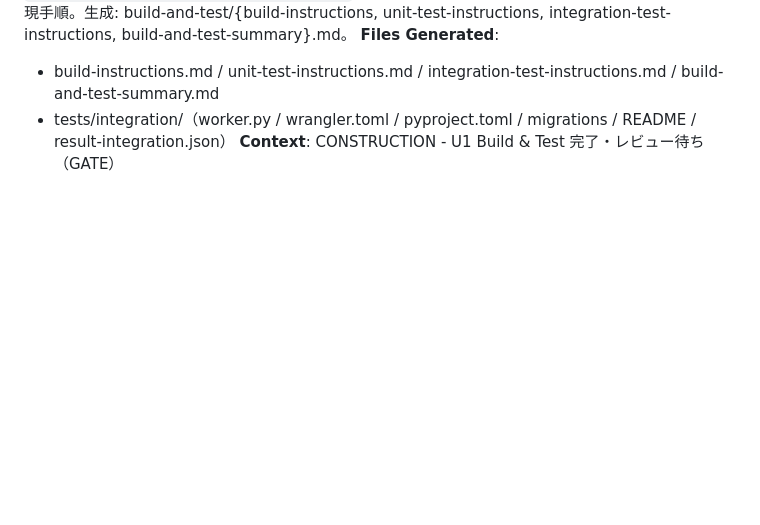
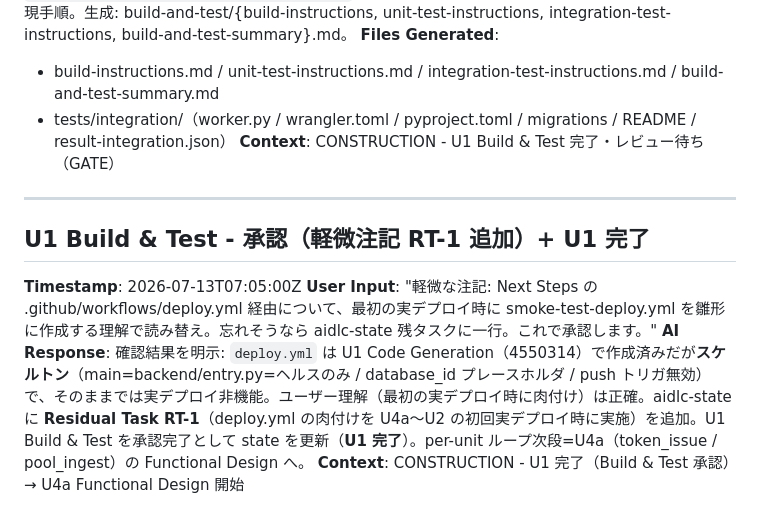
Before and after one commit to u-10bei/nazokake-judge, a Markdown page: aidlc-docs/audit.md, the part around the change. Rendered like a GitHub page; blank space fills up the shorter version.

```diff
--- a/aidlc-docs/audit.md
+++ b/aidlc-docs/audit.md
@@ -281,3 +281,11 @@
 - build-instructions.md / unit-test-instructions.md / integration-test-instructions.md / build-and-test-summary.md
 - tests/integration/（worker.py / wrangler.toml / pyproject.toml / migrations / README / result-integration.json）
 **Context**: CONSTRUCTION - U1 Build & Test 完了・レビュー待ち（GATE）
+
+---
+
+## U1 Build & Test - 承認（軽微注記 RT-1 追加）+ U1 完了
+**Timestamp**: 2026-07-13T07:05:00Z
+**User Input**: "軽微な注記: Next Steps の .github/workflows/deploy.yml 経由について、最初の実デプロイ時に smoke-test-deploy.yml を雛形に作成する理解で読み替え。忘れそうなら aidlc-state 残タスクに一行。これで承認します。"
+**AI Response**: 確認結果を明示: `deploy.yml` は U1 Code Generation（4550314）で作成済みだが**スケルトン**（main=backend/entry.py=ヘルスのみ / database_id プレースホルダ / push トリガ無効）で、そのままでは実デプロイ非機能。ユーザー理解（最初の実デプロイ時に肉付け）は正確。aidlc-state に **Residual Task RT-1**（deploy.yml の肉付けを U4a〜U2 の初回実デプロイ時に実施）を追加。U1 Build & Test を承認完了として state を更新（**U1 完了**）。per-unit ループ次段=U4a（token_issue / pool_ingest）の Functional Design へ。
+**Context**: CONSTRUCTION - U1 完了（Build & Test 承認）→ U4a Functional Design 開始
```
Also changed, not shown: aidlc-docs/aidlc-state.md (+6 -3 lines).
